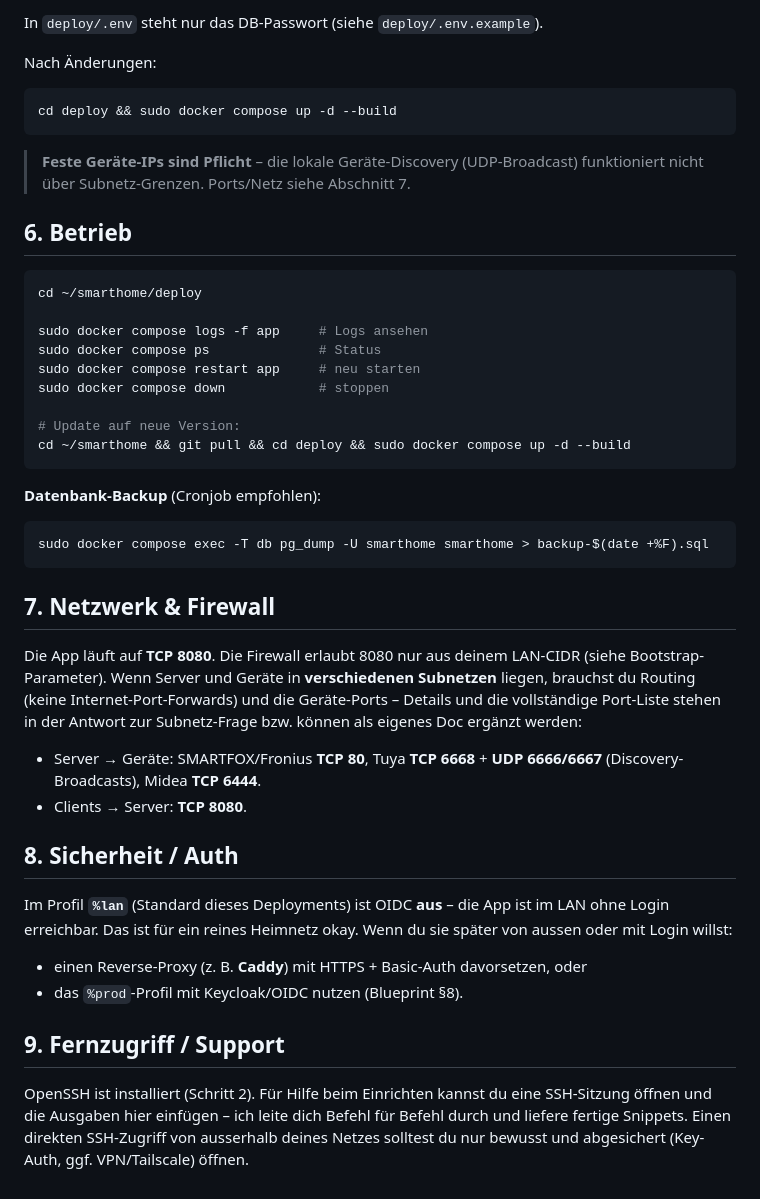
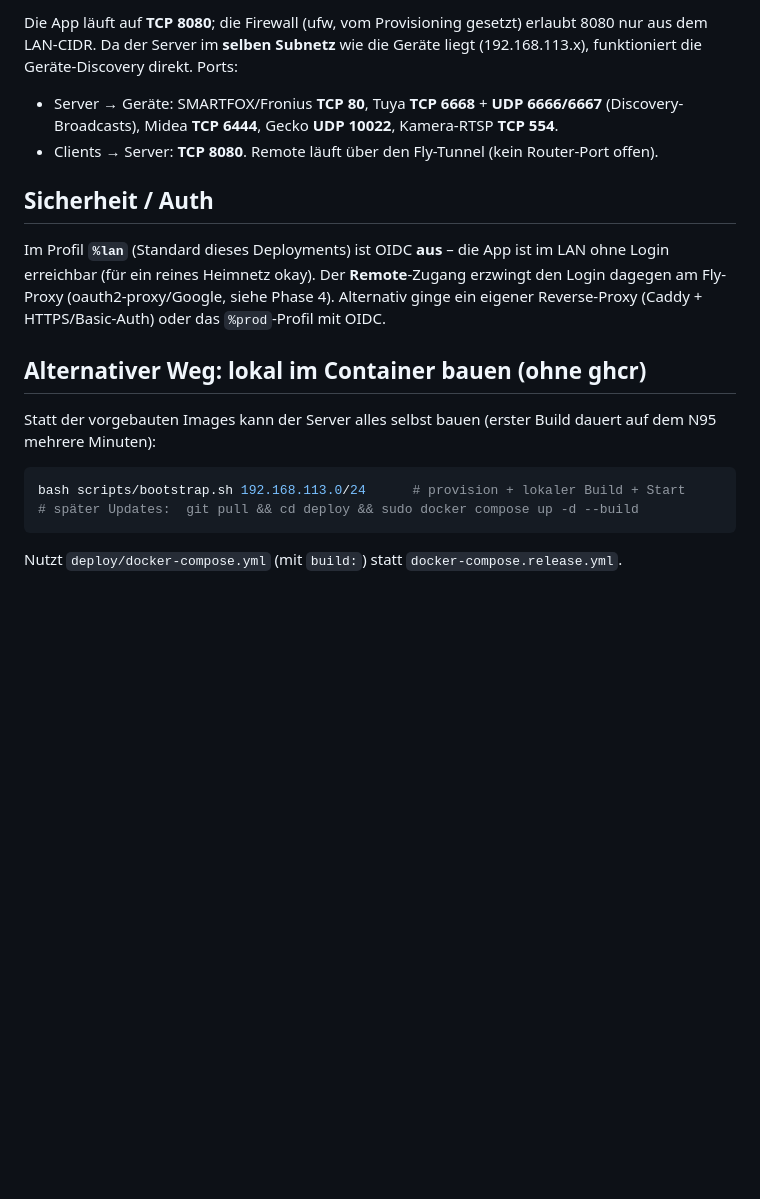
Before and after one commit to fabianAschwanden/smarthome, a Markdown page: docs/server/SETUP.md, the part around one of its changes. Rendered like a GitHub page; blank space fills up the shorter version.

````diff
--- a/docs/server/SETUP.md
+++ b/docs/server/SETUP.md
@@ -116,58 +191,24 @@ nano config/application.properties   # %lan.*-Einträge ausfüllen (siehe Vorlag
-In `deploy/.env` steht nur das DB-Passwort (siehe `deploy/.env.example`).
-
-Nach Änderungen:
-
-```bash
-cd deploy && sudo docker compose up -d --build
-```
-
-> **Feste Geräte-IPs sind Pflicht** – die lokale Geräte-Discovery (UDP-Broadcast)
-> funktioniert nicht über Subnetz-Grenzen. Ports/Netz siehe Abschnitt 7.
-
-## 6. Betrieb
-
-```bash
-cd ~/smarthome/deploy
-
-sudo docker compose logs -f app     # Logs ansehen
-sudo docker compose ps              # Status
-sudo docker compose restart app     # neu starten
-sudo docker compose down            # stoppen
-
-# Update auf neue Version:
-cd ~/smarthome && git pull && cd deploy && sudo docker compose up -d --build
-```
-
-**Datenbank-Backup** (Cronjob empfohlen):
-
-```bash
-sudo docker compose exec -T db pg_dump -U smarthome smarthome > backup-$(date +%F).sql
-```
-
-## 7. Netzwerk & Firewall
-
-Die App läuft auf **TCP 8080**. Die Firewall erlaubt 8080 nur aus deinem LAN-CIDR
-(siehe Bootstrap-Parameter). Wenn Server und Geräte in **verschiedenen Subnetzen**
-liegen, brauchst du Routing (keine Internet-Port-Forwards) und die Geräte-Ports –
-Details und die vollständige Port-Liste stehen in der Antwort zur Subnetz-Frage bzw.
-können als eigenes Doc ergänzt werden:
+Die App läuft auf **TCP 8080**; die Firewall (ufw, vom Provisioning gesetzt) erlaubt 8080
+nur aus dem LAN-CIDR. Da der Server im **selben Subnetz** wie die Geräte liegt
+(192.168.113.x), funktioniert die Geräte-Discovery direkt. Ports:
 
 - Server → Geräte: SMARTFOX/Fronius **TCP 80**, Tuya **TCP 6668** + **UDP 6666/6667**
-  (Discovery-Broadcasts), Midea **TCP 6444**.
-- Clients → Server: **TCP 8080**.
+  (Discovery-Broadcasts), Midea **TCP 6444**, Gecko **UDP 10022**, Kamera-RTSP **TCP 554**.
+- Clients → Server: **TCP 8080**. Remote läuft über den Fly-Tunnel (kein Router-Port offen).
 
-## 8. Sicherheit / Auth
+## Sicherheit / Auth
 
-Im Profil **`%lan`** (Standard dieses Deployments) ist OIDC **aus** – die App ist im
-LAN ohne Login erreichbar. Das ist für ein reines Heimnetz okay. Wenn du sie später von
-aussen oder mit Login willst:
+Im Profil **`%lan`** (Standard dieses Deployments) ist OIDC **aus** – die App ist im LAN
+ohne Login erreichbar (für ein reines Heimnetz okay). Der **Remote**-Zugang erzwingt den
+Login dagegen am Fly-Proxy (oauth2-proxy/Google, siehe Phase 4). Alternativ ginge ein
+eigener Reverse-Proxy (Caddy + HTTPS/Basic-Auth) oder das `%prod`-Profil mit OIDC.
 
-- einen Reverse-Proxy (z. B. **Caddy**) mit HTTPS + Basic-Auth davorsetzen, oder
-- das `%prod`-Profil mit Keycloak/OIDC nutzen (Blueprint §8).
+## Alternativer Weg: lokal im Container bauen (ohne ghcr)
 
-## 9. Fernzugriff / Support
-
-OpenSSH ist installiert (Schritt 2). Für Hilfe beim Einrichten kannst du eine
-SSH-Sitzung öffnen und die Ausgaben hier einfügen – ich leite dich Befehl für Befehl
-durch und liefere fertige Snippets. Einen direkten SSH-Zugriff von ausserhalb deines
-Netzes solltest du nur bewusst und abgesichert (Key-Auth, ggf. VPN/Tailscale) öffnen.
+Statt der vorgebauten Images kann der Server alles selbst bauen (erster Build dauert auf
+dem N95 mehrere Minuten):
+```bash
+bash scripts/bootstrap.sh 192.168.113.0/24      # provision + lokaler Build + Start
+# später Updates:  git pull && cd deploy && sudo docker compose up -d --build
+```
+Nutzt `deploy/docker-compose.yml` (mit `build:`) statt `docker-compose.release.yml`.
````
Also changed, not shown: other parts of docs/server/SETUP.md (+151 -76 lines).
